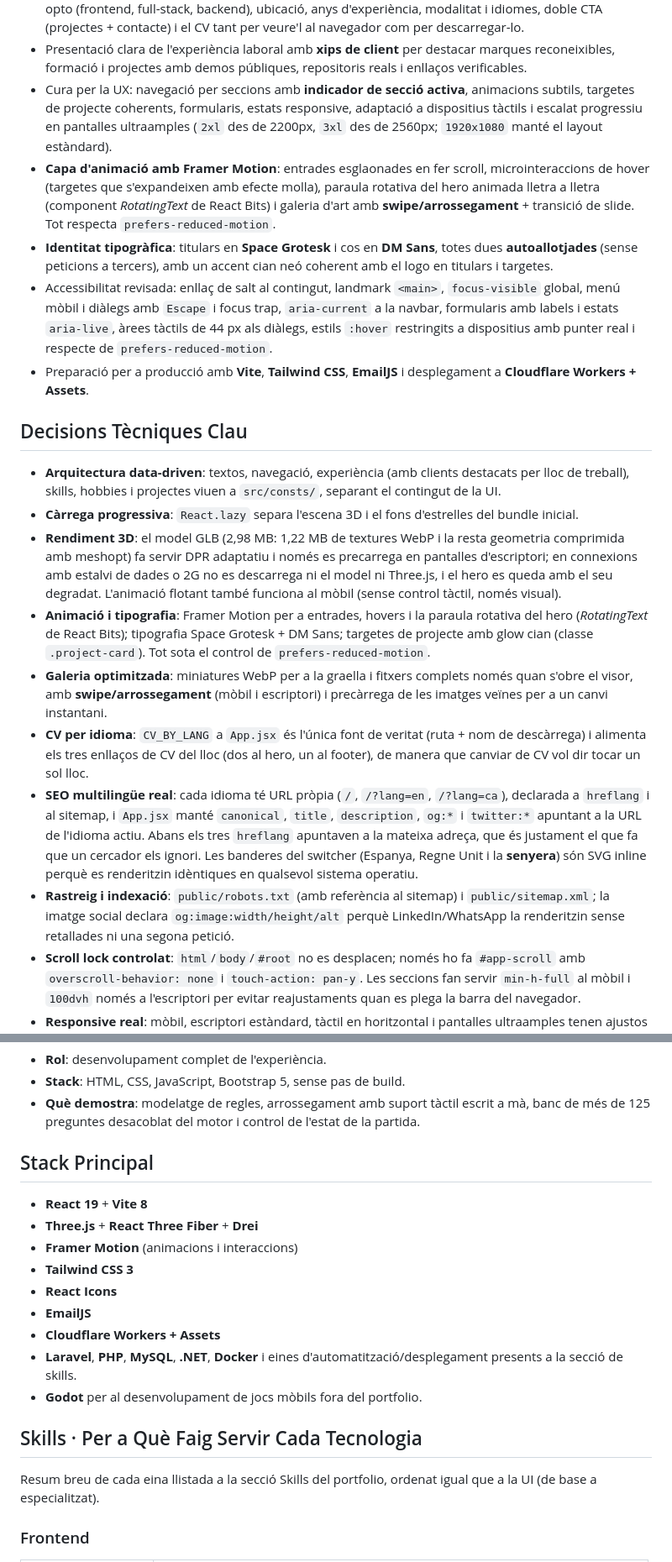
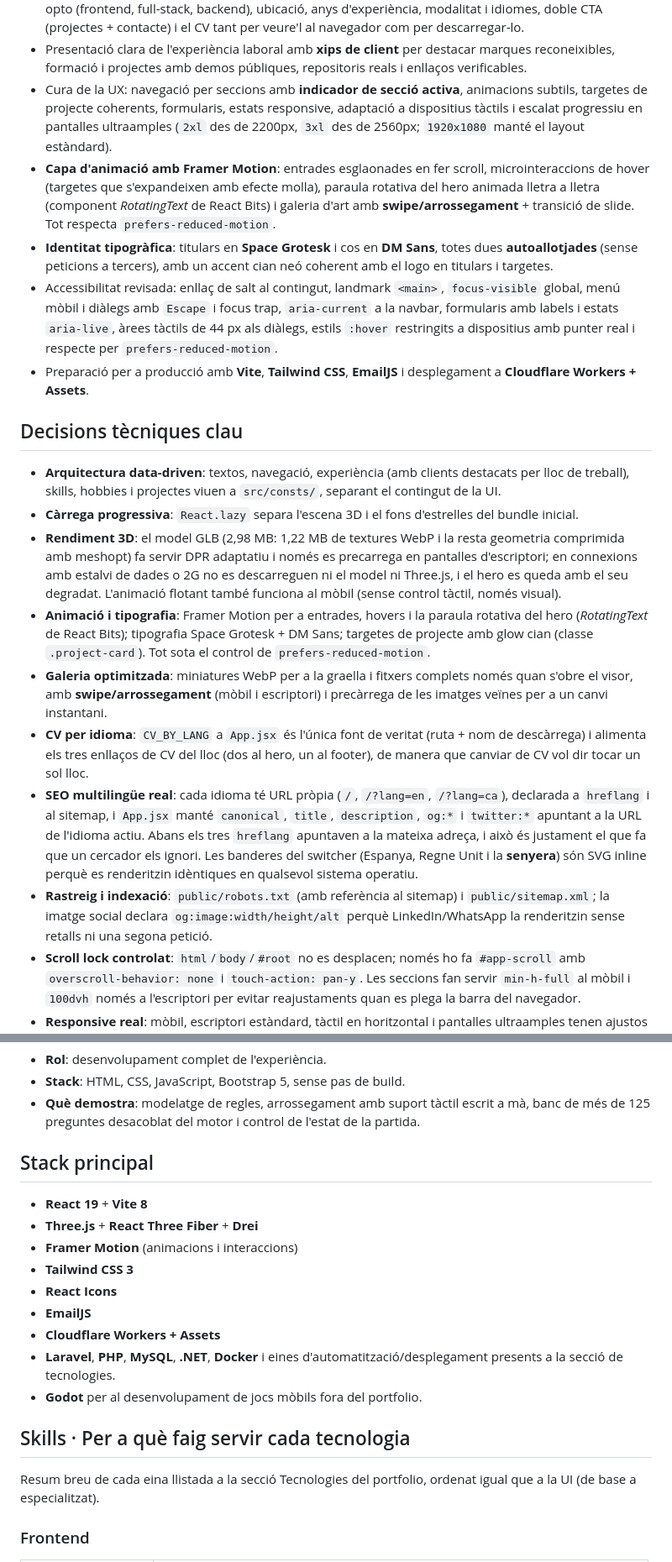
Before and after one commit to AleixAj/portfolio, a Markdown page: README.ca.md, 2 parts joined by grey strips. Shown at 84% size. Drawn GitHub-style.

Commit message:
docs: revisión de las traducciones del README
Co-Authored-By: Claude Opus 5.5 <noreply@anthropic.com>

```diff
--- a/README.ca.md
+++ b/README.ca.md
@@ -61,7 +61,7 @@ projectes des d'una idea fins a producció.
 - Presentació clara de l'experiència laboral amb **xips de client** per destacar
   marques reconeixibles, formació i projectes amb demos públiques, repositoris
   reals i enllaços verificables.
-- Cura per la UX: navegació per seccions amb **indicador de secció activa**,
+- Cura de la UX: navegació per seccions amb **indicador de secció activa**,
   animacions subtils, targetes de projecte coherents, formularis, estats
   responsive, adaptació a dispositius tàctils i escalat progressiu en pantalles
   ultraamples (`2xl` des de 2200px, `3xl` des de 2560px; `1920x1080` manté el
@@ -78,11 +78,11 @@ projectes des d'una idea fins a producció.
   `focus-visible` global, menú mòbil i diàlegs amb `Escape` i focus trap,
   `aria-current` a la navbar, formularis amb labels i estats `aria-live`, àrees
   tàctils de 44 px als diàlegs, estils `:hover` restringits a dispositius amb
-  punter real i respecte de `prefers-reduced-motion`.
+  punter real i respecte per `prefers-reduced-motion`.
 - Preparació per a producció amb **Vite**, **Tailwind CSS**, **EmailJS** i
   desplegament a **Cloudflare Workers + Assets**.
 
-## Decisions Tècniques Clau
+## Decisions tècniques clau
 
 - **Arquitectura data-driven**: textos, navegació, experiència (amb clients
   destacats per lloc de treball), skills, hobbies i projectes viuen a
@@ -92,7 +92,7 @@ projectes des d'una idea fins a producció.
 - **Rendiment 3D**: el model GLB (2,98 MB: 1,22 MB de textures WebP i la resta
   geometria comprimida amb meshopt) fa servir DPR adaptatiu i només es precarrega
   en pantalles d'escriptori; en connexions amb estalvi de dades o 2G no es
-  descarrega ni el model ni Three.js, i el hero es queda amb el seu degradat.
+  descarreguen ni el model ni Three.js, i el hero es queda amb el seu degradat.
   L'animació flotant també funciona al mòbil (sense control tàctil, només
   visual).
 - **Animació i tipografia**: Framer Motion per a entrades, hovers i la paraula
@@ -109,11 +109,12 @@ projectes des d'una idea fins a producció.
   `/?lang=ca`), declarada a `hreflang` i al sitemap, i `App.jsx` manté
   `canonical`, `title`, `description`, `og:*` i `twitter:*` apuntant a la URL
   de l'idioma actiu. Abans els tres `hreflang` apuntaven a la mateixa adreça,
-  que és justament el que fa que un cercador els ignori. Les banderes del switcher (Espanya, Regne Unit i la **senyera**)
-  són SVG inline perquè es renderitzin idèntiques en qualsevol sistema operatiu.
+  i això és justament el que fa que un cercador els ignori. Les banderes del
+  switcher (Espanya, Regne Unit i la **senyera**) són SVG inline perquè es
+  renderitzin idèntiques en qualsevol sistema operatiu.
 - **Rastreig i indexació**: `public/robots.txt` (amb referència al sitemap) i
   `public/sitemap.xml`; la imatge social declara `og:image:width/height/alt`
-  perquè LinkedIn/WhatsApp la renderitzin sense retallades ni una segona petició.
+  perquè LinkedIn/WhatsApp la renderitzin sense retalls ni una segona petició.
 - **Scroll lock controlat**: `html`/`body`/`#root` no es desplacen; només ho fa
   `#app-scroll` amb `overscroll-behavior: none` i `touch-action: pan-y`. Les
   seccions fan servir `min-h-full` al mòbil i `100dvh` només a l'escriptori per
@@ -234,7 +235,7 @@ respostes i només es conserva el que s'ha col·locat sobre la correcta.
   mà, banc de més de 125 preguntes desacoblat del motor i control de l'estat de
   la partida.
 
-## Stack Principal
+## Stack principal
 
 - **React 19** + **Vite 8**
 - **Three.js** + **React Three Fiber** + **Drei**
@@ -244,12 +245,12 @@ respostes i només es conserva el que s'ha col·locat sobre la correcta.
 - **EmailJS**
 - **Cloudflare Workers + Assets**
 - **Laravel**, **PHP**, **MySQL**, **.NET**, **Docker** i eines
-  d'automatització/desplegament presents a la secció de skills.
+  d'automatització/desplegament presents a la secció de tecnologies.
 - **Godot** per al desenvolupament de jocs mòbils fora del portfolio.
 
-## Skills · Per a Què Faig Servir Cada Tecnologia
+## Skills · Per a què faig servir cada tecnologia
 
-Resum breu de cada eina llistada a la secció Skills del portfolio, ordenat igual
+Resum breu de cada eina llistada a la secció Tecnologies del portfolio, ordenat igual
 que a la UI (de base a especialitzat).
 
 ### Frontend
```
Also changed, not shown: other parts of README.ca.md (+19 -19 lines), README.en.md (+7 -7 lines).
